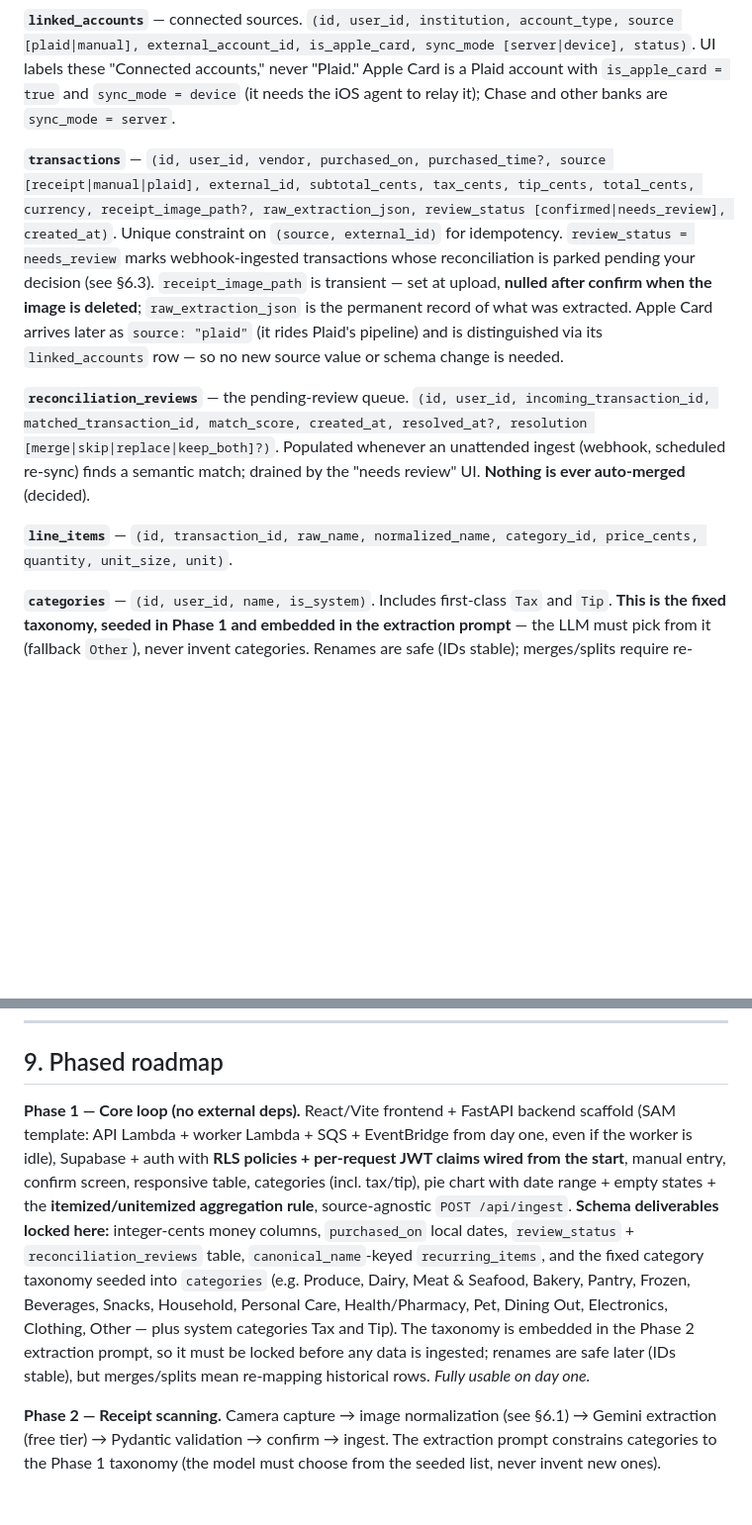
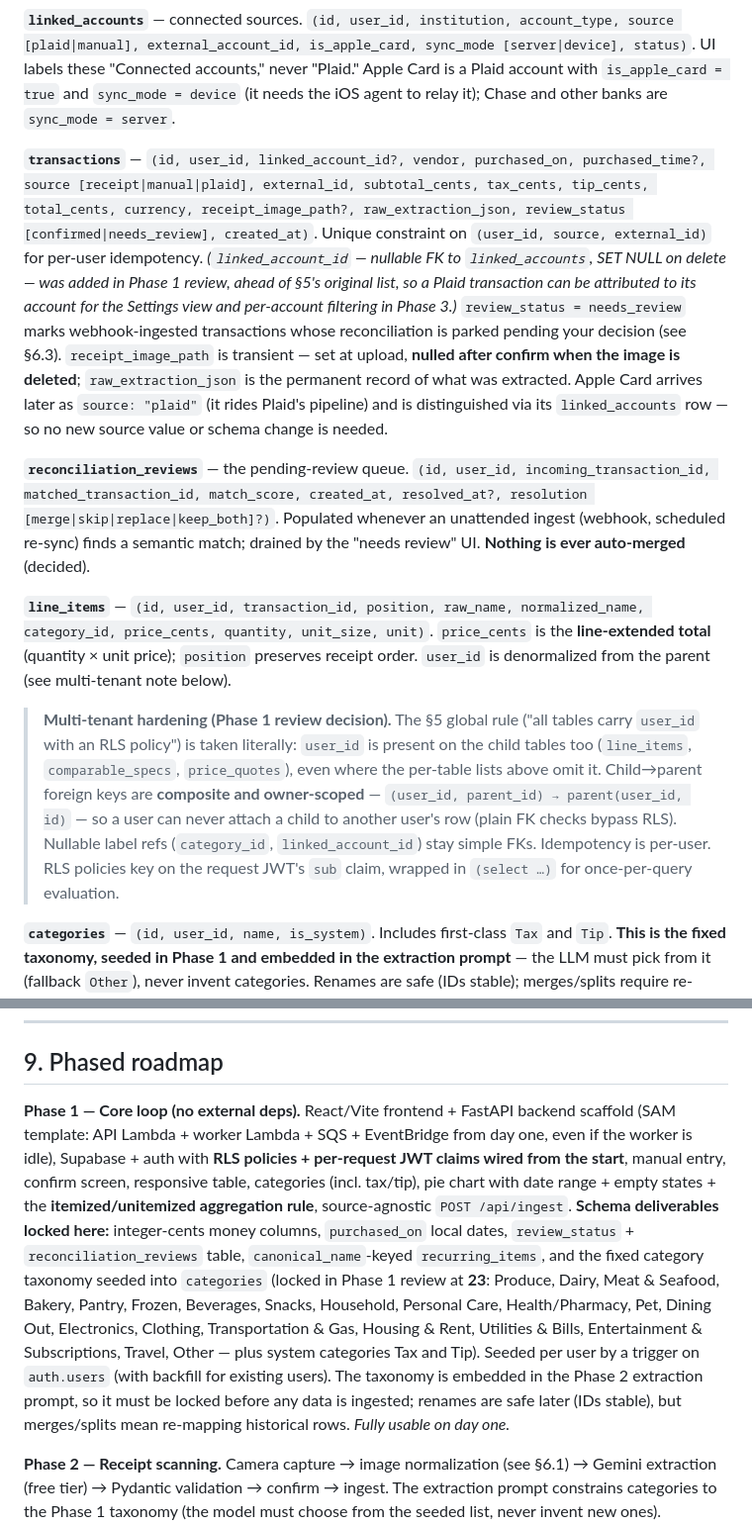
Before and after one commit to rohanramesh15/spending-tracker, a Markdown page: docs/implementation-plan.md, 2 parts joined by grey strips. Shown at 99% size. Drawn GitHub-style; blank space fills up the shorter version.

Commit message:
docs: reflect Phase 1 schema/taxonomy decisions in the plan
Keeps docs/implementation-plan.md authoritative (CLAUDE.md rule): records the
multi-tenant hardening (user_id on child tables + composite owner-scoped FKs,
per-user idempotency, claims-based RLS), transactions.linked_account_id, line_items
position + line-extended price_cents, and the taxonomy locked at 23 categories.

Co-Authored-By: Claude Opus 4.8 (1M context) <noreply@anthropic.com>

```diff
--- a/docs/implementation-plan.md
+++ b/docs/implementation-plan.md
@@ -104,11 +104,13 @@ These five decisions shape everything below:
 
 **`linked_accounts`** — connected sources. `(id, user_id, institution, account_type, source [plaid|manual], external_account_id, is_apple_card, sync_mode [server|device], status)`. UI labels these "Connected accounts," never "Plaid." Apple Card is a Plaid account with `is_apple_card = true` and `sync_mode = device` (it needs the iOS agent to relay it); Chase and other banks are `sync_mode = server`.
 
-**`transactions`** — `(id, user_id, vendor, purchased_on, purchased_time?, source [receipt|manual|plaid], external_id, subtotal_cents, tax_cents, tip_cents, total_cents, currency, receipt_image_path?, raw_extraction_json, review_status [confirmed|needs_review], created_at)`. Unique constraint on `(source, external_id)` for idempotency. `review_status = needs_review` marks webhook-ingested transactions whose reconciliation is parked pending your decision (see §6.3). `receipt_image_path` is transient — set at upload, **nulled after confirm when the image is deleted**; `raw_extraction_json` is the permanent record of what was extracted. Apple Card arrives later as `source: "plaid"` (it rides Plaid's pipeline) and is distinguished via its `linked_accounts` row — so no new source value or schema change is needed.
+**`transactions`** — `(id, user_id, linked_account_id?, vendor, purchased_on, purchased_time?, source [receipt|manual|plaid], external_id, subtotal_cents, tax_cents, tip_cents, total_cents, currency, receipt_image_path?, raw_extraction_json, review_status [confirmed|needs_review], created_at)`. Unique constraint on `(user_id, source, external_id)` for per-user idempotency. *(`linked_account_id` — nullable FK to `linked_accounts`, SET NULL on delete — was added in Phase 1 review, ahead of §5's original list, so a Plaid transaction can be attributed to its account for the Settings view and per-account filtering in Phase 3.)* `review_status = needs_review` marks webhook-ingested transactions whose reconciliation is parked pending your decision (see §6.3). `receipt_image_path` is transient — set at upload, **nulled after confirm when the image is deleted**; `raw_extraction_json` is the permanent record of what was extracted. Apple Card arrives later as `source: "plaid"` (it rides Plaid's pipeline) and is distinguished via its `linked_accounts` row — so no new source value or schema change is needed.
 
 **`reconciliation_reviews`** — the pending-review queue. `(id, user_id, incoming_transaction_id, matched_transaction_id, match_score, created_at, resolved_at?, resolution [merge|skip|replace|keep_both]?)`. Populated whenever an unattended ingest (webhook, scheduled re-sync) finds a semantic match; drained by the "needs review" UI. **Nothing is ever auto-merged** (decided).
 
-**`line_items`** — `(id, transaction_id, raw_name, normalized_name, category_id, price_cents, quantity, unit_size, unit)`.
+**`line_items`** — `(id, user_id, transaction_id, position, raw_name, normalized_name, category_id, price_cents, quantity, unit_size, unit)`. `price_cents` is the **line-extended total** (quantity × unit price); `position` preserves receipt order. `user_id` is denormalized from the parent (see multi-tenant note below).
+
+> **Multi-tenant hardening (Phase 1 review decision).** The §5 global rule ("all tables carry `user_id` with an RLS policy") is taken literally: `user_id` is present on the child tables too (`line_items`, `comparable_specs`, `price_quotes`), even where the per-table lists above omit it. Child→parent foreign keys are **composite and owner-scoped** — `(user_id, parent_id) → parent(user_id, id)` — so a user can never attach a child to another user's row (plain FK checks bypass RLS). Nullable label refs (`category_id`, `linked_account_id`) stay simple FKs. Idempotency is per-user. RLS policies key on the request JWT's `sub` claim, wrapped in `(select …)` for once-per-query evaluation.
 
 **`categories`** — `(id, user_id, name, is_system)`. Includes first-class `Tax` and `Tip`. **This is the fixed taxonomy, seeded in Phase 1 and embedded in the extraction prompt** — the LLM must pick from it (fallback `Other`), never invent categories. Renames are safe (IDs stable); merges/splits require re-mapping historical rows, so lock the list before ingesting data.
 
@@ -205,7 +207,7 @@ The recalibrated, category-based version. **Online price comparison is deferred*
 
 ## 9. Phased roadmap
 
-**Phase 1 — Core loop (no external deps).** React/Vite frontend + FastAPI backend scaffold (SAM template: API Lambda + worker Lambda + SQS + EventBridge from day one, even if the worker is idle), Supabase + auth with **RLS policies + per-request JWT claims wired from the start**, manual entry, confirm screen, responsive table, categories (incl. tax/tip), pie chart with date range + empty states + the **itemized/unitemized aggregation rule**, source-agnostic `POST /api/ingest`. **Schema deliverables locked here:** integer-cents money columns, `purchased_on` local dates, `review_status` + `reconciliation_reviews` table, `canonical_name`-keyed `recurring_items`, and the fixed category taxonomy seeded into `categories` (e.g. Produce, Dairy, Meat & Seafood, Bakery, Pantry, Frozen, Beverages, Snacks, Household, Personal Care, Health/Pharmacy, Pet, Dining Out, Electronics, Clothing, Other — plus system categories Tax and Tip). The taxonomy is embedded in the Phase 2 extraction prompt, so it must be locked before any data is ingested; renames are safe later (IDs stable), but merges/splits mean re-mapping historical rows. *Fully usable on day one.*
+**Phase 1 — Core loop (no external deps).** React/Vite frontend + FastAPI backend scaffold (SAM template: API Lambda + worker Lambda + SQS + EventBridge from day one, even if the worker is idle), Supabase + auth with **RLS policies + per-request JWT claims wired from the start**, manual entry, confirm screen, responsive table, categories (incl. tax/tip), pie chart with date range + empty states + the **itemized/unitemized aggregation rule**, source-agnostic `POST /api/ingest`. **Schema deliverables locked here:** integer-cents money columns, `purchased_on` local dates, `review_status` + `reconciliation_reviews` table, `canonical_name`-keyed `recurring_items`, and the fixed category taxonomy seeded into `categories` (locked in Phase 1 review at **23**: Produce, Dairy, Meat & Seafood, Bakery, Pantry, Frozen, Beverages, Snacks, Household, Personal Care, Health/Pharmacy, Pet, Dining Out, Electronics, Clothing, Transportation & Gas, Housing & Rent, Utilities & Bills, Entertainment & Subscriptions, Travel, Other — plus system categories Tax and Tip). Seeded per user by a trigger on `auth.users` (with backfill for existing users). The taxonomy is embedded in the Phase 2 extraction prompt, so it must be locked before any data is ingested; renames are safe later (IDs stable), but merges/splits mean re-mapping historical rows. *Fully usable on day one.*
 
 **Phase 2 — Receipt scanning.** Camera capture → image normalization (see §6.1) → Gemini extraction (free tier) → Pydantic validation → confirm → ingest. The extraction prompt constrains categories to the Phase 1 taxonomy (the model must choose from the seeded list, never invent new ones). Reconciliation (merge/skip/replace/keep-both).
 
```
